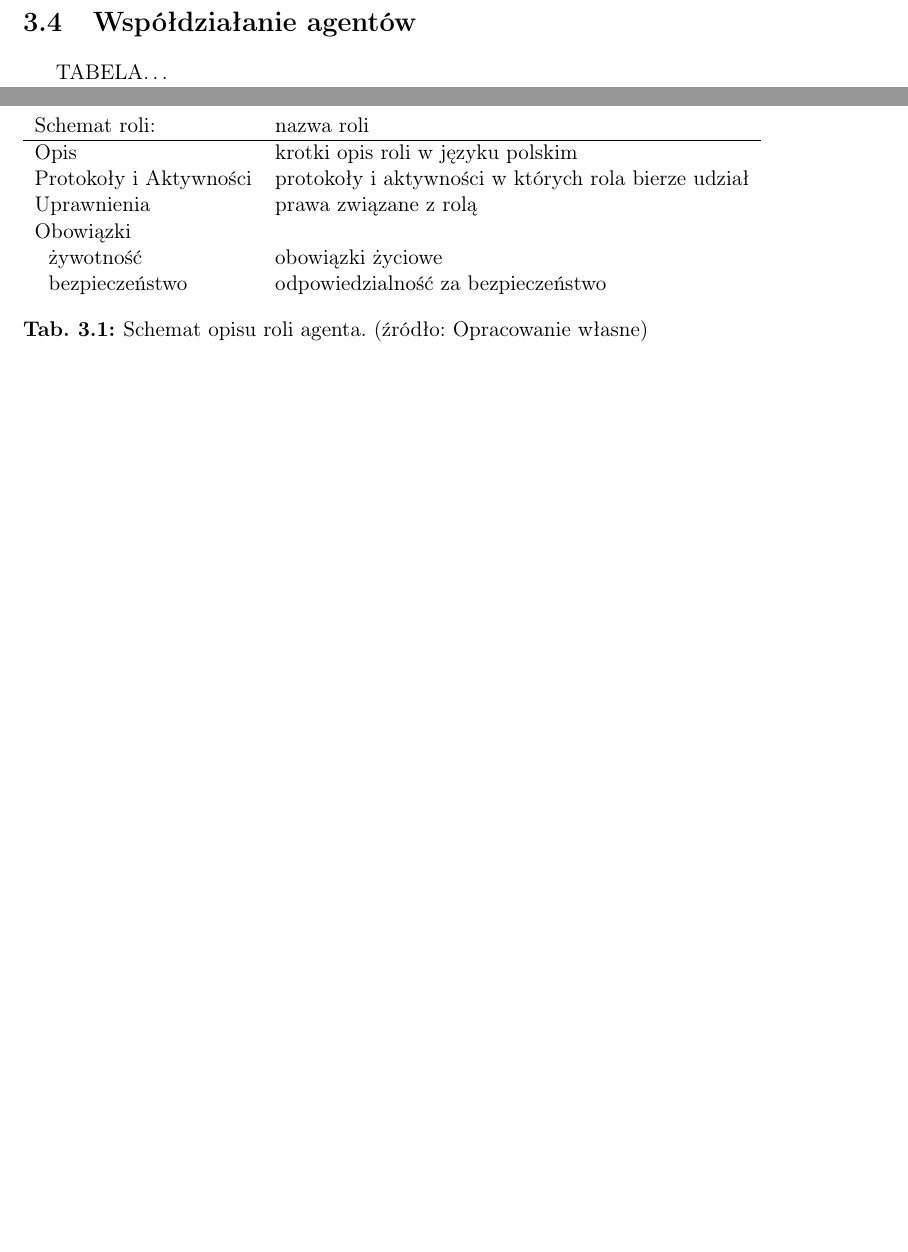
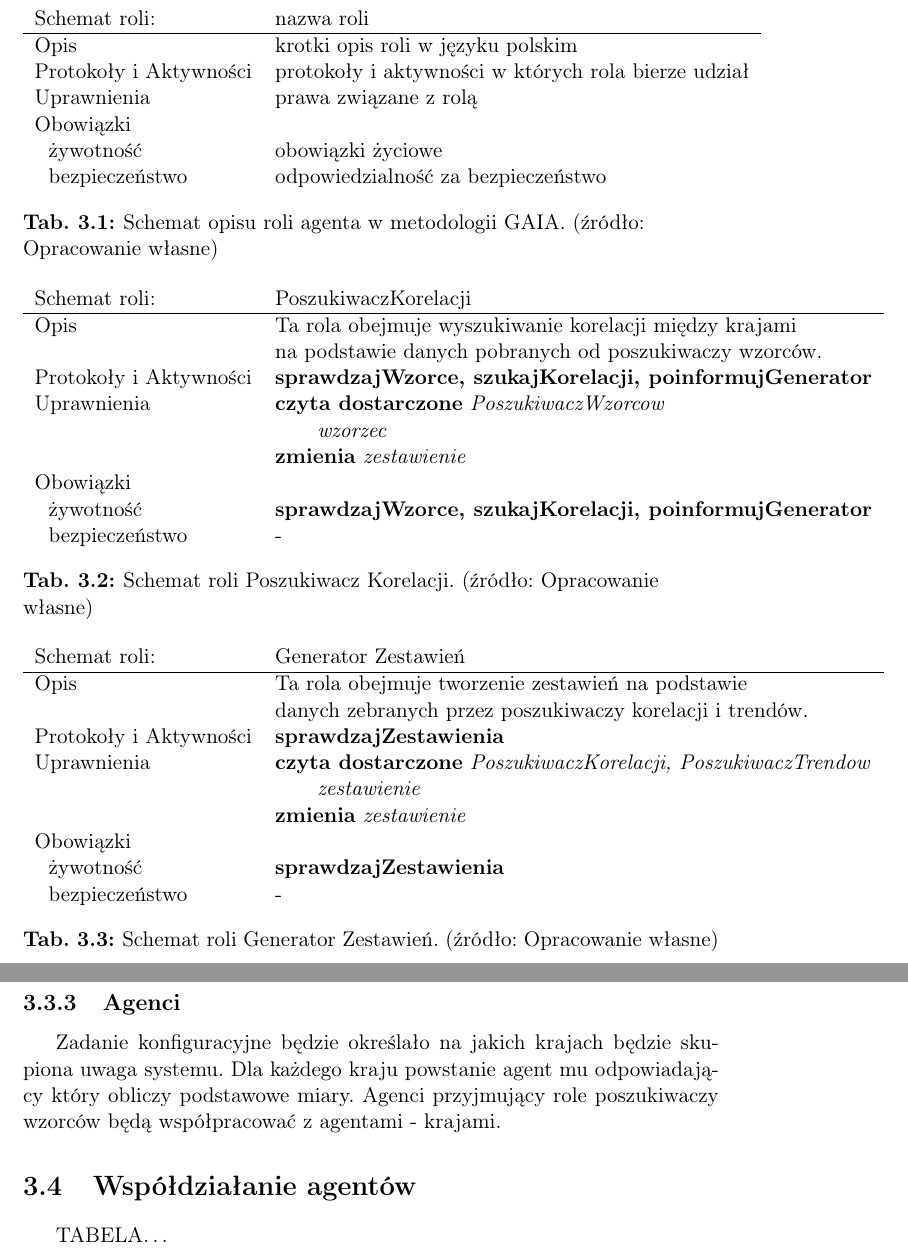
Before and after one commit to mijapa/Praca_dyplomowa, a LaTeX document (src/main.tex): two parts of pages 17 and 18 of 26 before the commit and two parts of pages 18 and 19 of 27 after it, joined at a grey line, cut so that both start at the same text, the shorter picture padded with empty space. Compiled offline with pdfLaTeX.

Commit message:
Add Agents and Roles description

```diff
--- a/src/main.tex
+++ b/src/main.tex
@@ -357,9 +356,48 @@ singlelinecheck=off
             ~~żywotność            & obowiązki życiowe                                   \\
             ~~bezpieczeństwo       & odpowiedzialność za bezpieczeństwo                  \\
         \end{tabular}
-        \caption{Schemat opisu roli agenta. (źródło: Opracowanie własne)}
+        \caption{Schemat opisu roli agenta w metodologii GAIA. (źródło: Opracowanie własne)}
         \label{tab:schemat roli}
     \end{table}
+
+    \begin{table}[ht!]
+        \begin{tabular}{ll}
+            Schemat roli:          & PoszukiwaczKorelacji                                           \\ \hline
+            Opis                   & Ta rola obejmuje wyszukiwanie korelacji między krajami         \\
+            & na podstawie danych pobranych od poszukiwaczy wzorców.         \\
+            Protokoły i Aktywności & \textbf{sprawdzajWzorce, szukajKorelacji, poinformujGenerator} \\
+            Uprawnienia            & \textbf{czyta dostarczone} \textit{PoszukiwaczWzorcow}          \\
+            & ~~~~~~\textit{wzorzec}                                         \\
+            & \textbf{zmienia} \textit{zestawienie}                          \\
+            Obowiązki              &                                                                \\
+            ~~żywotność            & \textbf{sprawdzajWzorce, szukajKorelacji, poinformujGenerator} \\
+            ~~bezpieczeństwo       & -                                                              \\
+        \end{tabular}
+        \caption{Schemat roli Poszukiwacz Korelacji. (źródło: Opracowanie własne)}
+        \label{tab:schemat roli poszukiwacz korelacji}
+    \end{table}
+
+    \begin{table}[ht!]
+        \begin{tabular}{ll}
+            Schemat roli:          & Generator Zestawień                                                         \\ \hline
+            Opis                   & Ta rola obejmuje tworzenie zestawień na podstawie                           \\
+            & danych zebranych przez poszukiwaczy korelacji i trendów.                    \\
+            Protokoły i Aktywności & \textbf{sprawdzajZestawienia}              \\
+            Uprawnienia            & \textbf{czyta dostarczone} \textit{PoszukiwaczKorelacji, PoszukiwaczTrendow} \\
+            & ~~~~~~\textit{zestawienie}                                                  \\
+            & \textbf{zmienia} \textit{zestawienie}                                       \\
+            Obowiązki              &                                                                             \\
+            ~~żywotność            & \textbf{sprawdzajZestawienia}                                               \\
+            ~~bezpieczeństwo       & -                                                                           \\
+        \end{tabular}
+        \caption{Schemat roli Generator Zestawień. (źródło: Opracowanie własne)}
+        \label{tab:schemat roli Generator Zestawień}
+    \end{table}
+
+    \subsection{Agenci}
+    Zadanie konfiguracyjne będzie określało na jakich krajach będzie skupiona uwaga systemu.
+    Dla każdego kraju powstanie agent mu odpowiadający który obliczy podstawowe miary.
+    Agenci przyjmujący role poszukiwaczy wzorców będą współpracować z agentami - krajami.
 
 
     \section{Współdziałanie agentów}
```
Also changed, not shown: src/main.tex (1 more changed lines).
